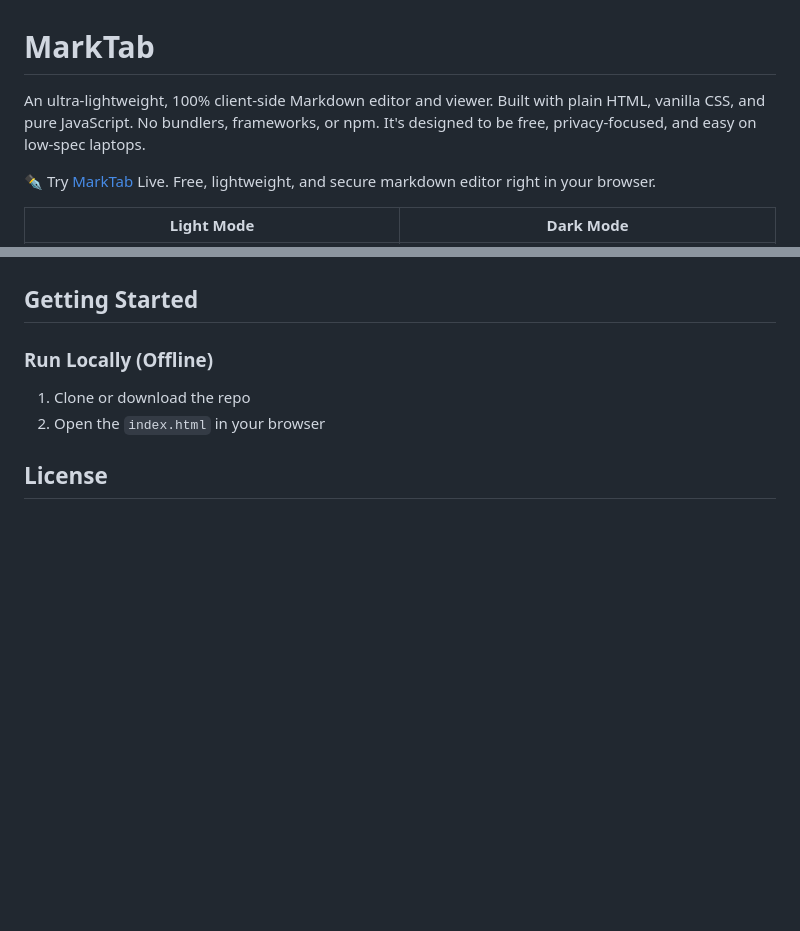
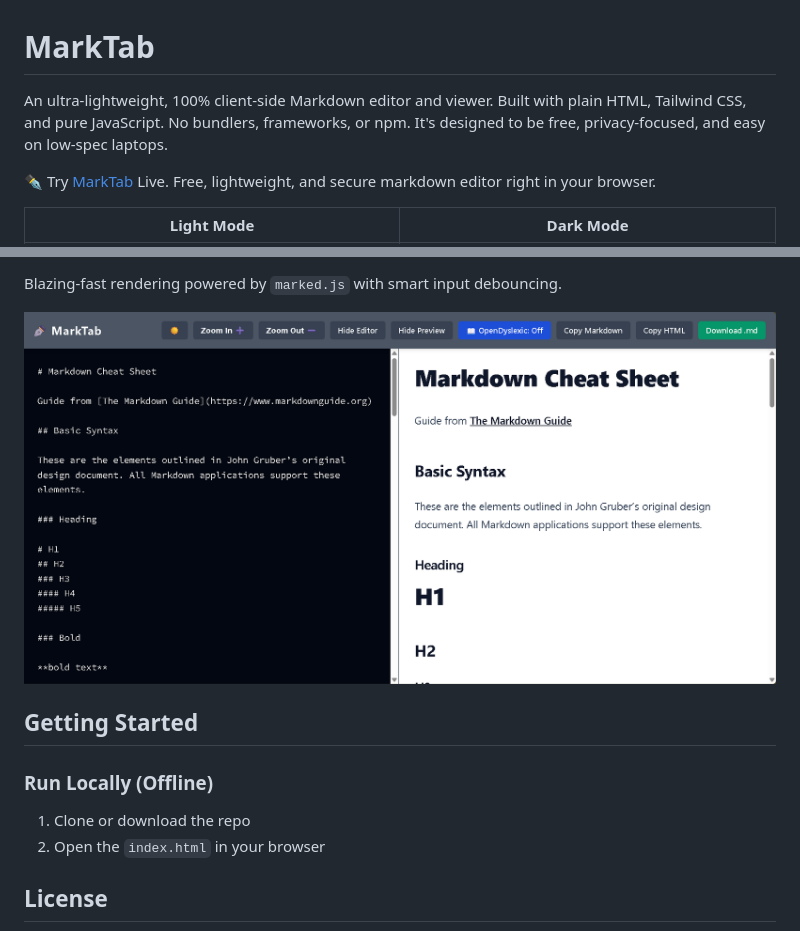
Before and after one commit to nirnawati-expt/marktab, a Markdown page: README.md, 2 parts joined by grey strips. Drawn GitHub-style; blank space fills up the shorter version.

```diff
--- a/README.md
+++ b/README.md
@@ -1,6 +1,6 @@
 # MarkTab
 
-An ultra-lightweight, 100% client-side Markdown editor and viewer. Built with plain HTML, vanilla CSS, and pure JavaScript. No bundlers, frameworks, or npm. It's designed to be free, privacy-focused, and easy on low-spec laptops.
+An ultra-lightweight, 100% client-side Markdown editor and viewer. Built with plain HTML, Tailwind CSS, and pure JavaScript. No bundlers, frameworks, or npm. It's designed to be free, privacy-focused, and easy on low-spec laptops.
 
 ✒️ Try [MarkTab](https://nirnawati-expt.github.io/marktab/) Live. Free, lightweight, and secure markdown editor right in your browser.
 
@@ -43,3 +58,7 @@ Most Markdown editors mean installing a heavy desktop app, fiddling with IDE ext
+Blazing-fast rendering powered by `marked.js` with smart input debouncing.
+
+<img src="attachment/light_mode.png" width="100%" alt="real time rendering">
+
 ## Getting Started
 
 ### Run Locally (Offline)
```
Also changed, not shown: other parts of README.md (+18 -3 lines), attachment/lighthouse.png (added), attachment/ram_usage.png (added).
